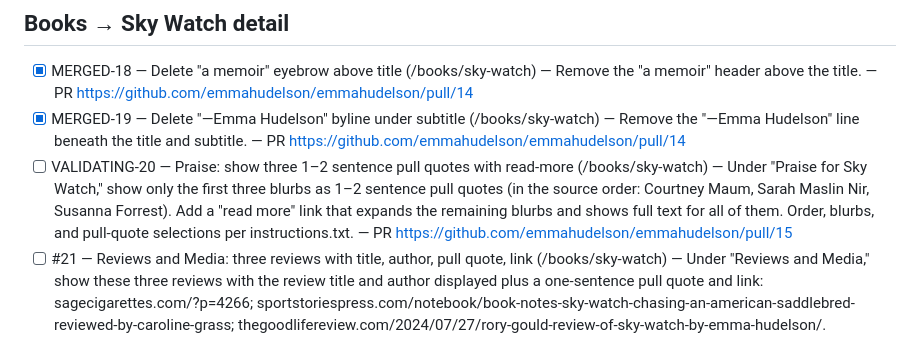
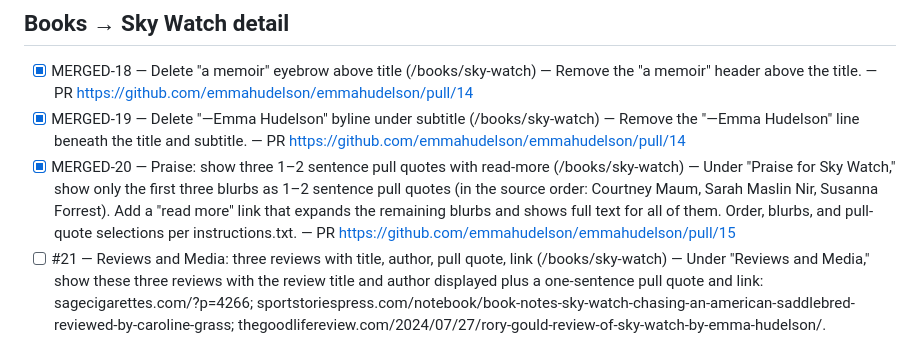
Before and after one commit to emmahudelson/emmahudelson, a Markdown page: CHECKLIST.md, the part around the change. Rendered like a GitHub page.

Commit message:
Mark #20 MERGED

```diff
--- a/CHECKLIST.md
+++ b/CHECKLIST.md
@@ -37,7 +37,7 @@ BLOCKED-N items are paused on missing assets or external decisions.
 
 - [x] MERGED-18 — Delete "a memoir" eyebrow above title (/books/sky-watch) — Remove the "a memoir" header above the title. — PR https://github.com/emmahudelson/emmahudelson/pull/14
 - [x] MERGED-19 — Delete "—Emma Hudelson" byline under subtitle (/books/sky-watch) — Remove the "—Emma Hudelson" line beneath the title and subtitle. — PR https://github.com/emmahudelson/emmahudelson/pull/14
-- [ ] VALIDATING-20 — Praise: show three 1–2 sentence pull quotes with read-more (/books/sky-watch) — Under "Praise for Sky Watch," show only the first three blurbs as 1–2 sentence pull quotes (in the source order: Courtney Maum, Sarah Maslin Nir, Susanna Forrest). Add a "read more" link that expands the remaining blurbs and shows full text for all of them. Order, blurbs, and pull-quote selections per instructions.txt. — PR https://github.com/emmahudelson/emmahudelson/pull/15
+- [x] MERGED-20 — Praise: show three 1–2 sentence pull quotes with read-more (/books/sky-watch) — Under "Praise for Sky Watch," show only the first three blurbs as 1–2 sentence pull quotes (in the source order: Courtney Maum, Sarah Maslin Nir, Susanna Forrest). Add a "read more" link that expands the remaining blurbs and shows full text for all of them. Order, blurbs, and pull-quote selections per instructions.txt. — PR https://github.com/emmahudelson/emmahudelson/pull/15
 - [ ] #21 — Reviews and Media: three reviews with title, author, pull quote, link (/books/sky-watch) — Under "Reviews and Media," show these three reviews with the review title and author displayed plus a one-sentence pull quote and link: sagecigarettes.com/?p=4266; sportstoriespress.com/notebook/book-notes-sky-watch-chasing-an-american-saddlebred-reviewed-by-caroline-grass; thegoodlifereview.com/2024/07/27/rory-gould-review-of-sky-watch-by-emma-hudelson/.
 - [x] MERGED-22 — Shrink Sky Watch photo, delete caption text (/books/sky-watch) — Make the Sky Watch (horse) photo smaller and remove the text beneath it. — PR https://github.com/emmahudelson/emmahudelson/pull/14
 - [x] MERGED-23 — Delete "ask your local bookseller" link (/books/sky-watch) — Remove "ask your local bookseller" from under the Buy links (it currently links to Contact). — PR https://github.com/emmahudelson/emmahudelson/pull/14
```
